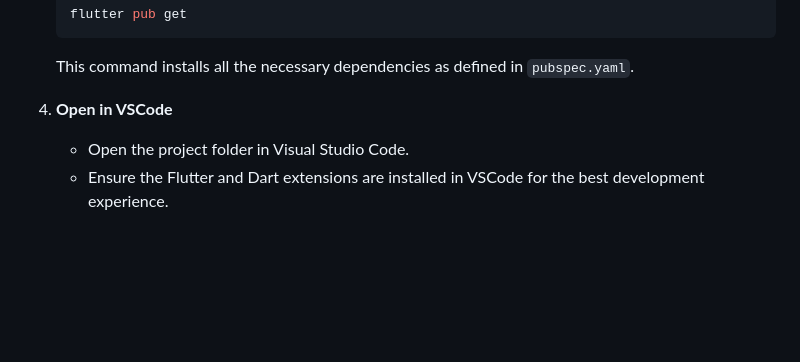
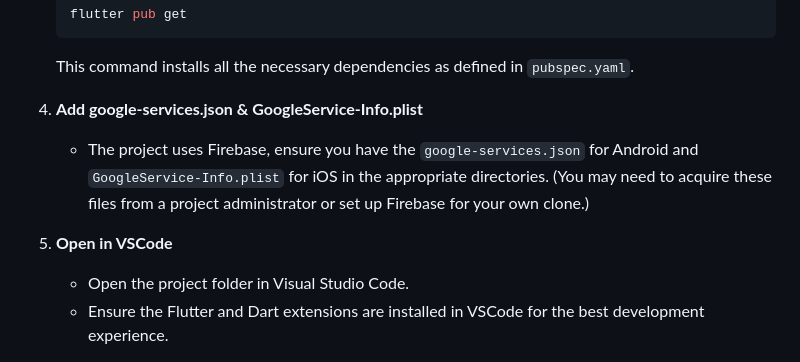
Before and after one commit to COSC481W-2024Winter/JARVIS, a Markdown page: README.md, the part around the change. Drawn GitHub-style; blank space fills up the shorter version.

Commit message:
Update README.md for adding sensitive files

````diff
--- a/README.md
+++ b/README.md
@@ -67,7 +67,10 @@ To modify the back-end database FlutterFire and Firebase CLI are required. To em
    ```
    This command installs all the necessary dependencies as defined in `pubspec.yaml`.
 
-4. **Open in VSCode**
+4. **Add google-services.json & GoogleService-Info.plist**
+   - The project uses Firebase, ensure you have the ```google-services.json``` for Android and ```GoogleService-Info.plist``` for iOS in the appropriate directories. (You may need to acquire these files from a project administrator or set up Firebase for your own clone.)
+
+6. **Open in VSCode**
    - Open the project folder in Visual Studio Code.
    - Ensure the Flutter and Dart extensions are installed in VSCode for the best development experience.
 
````
